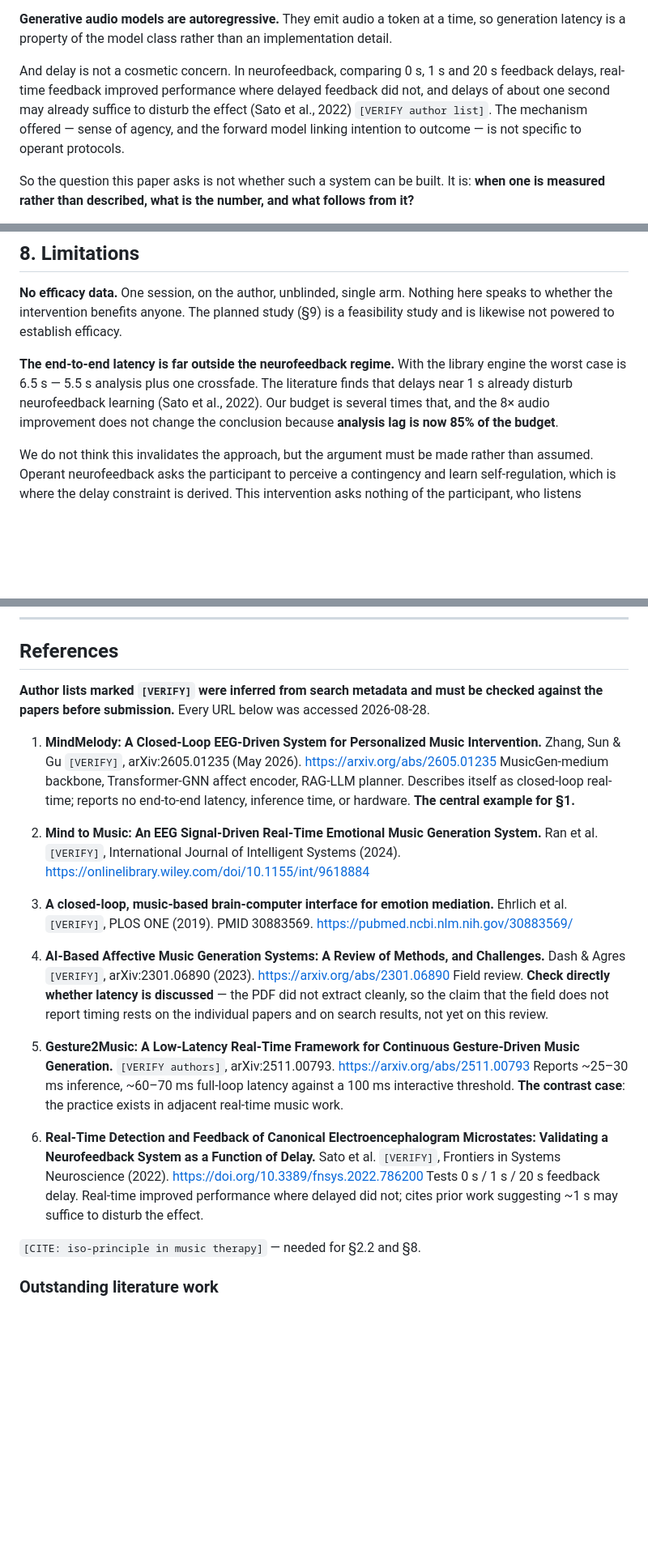
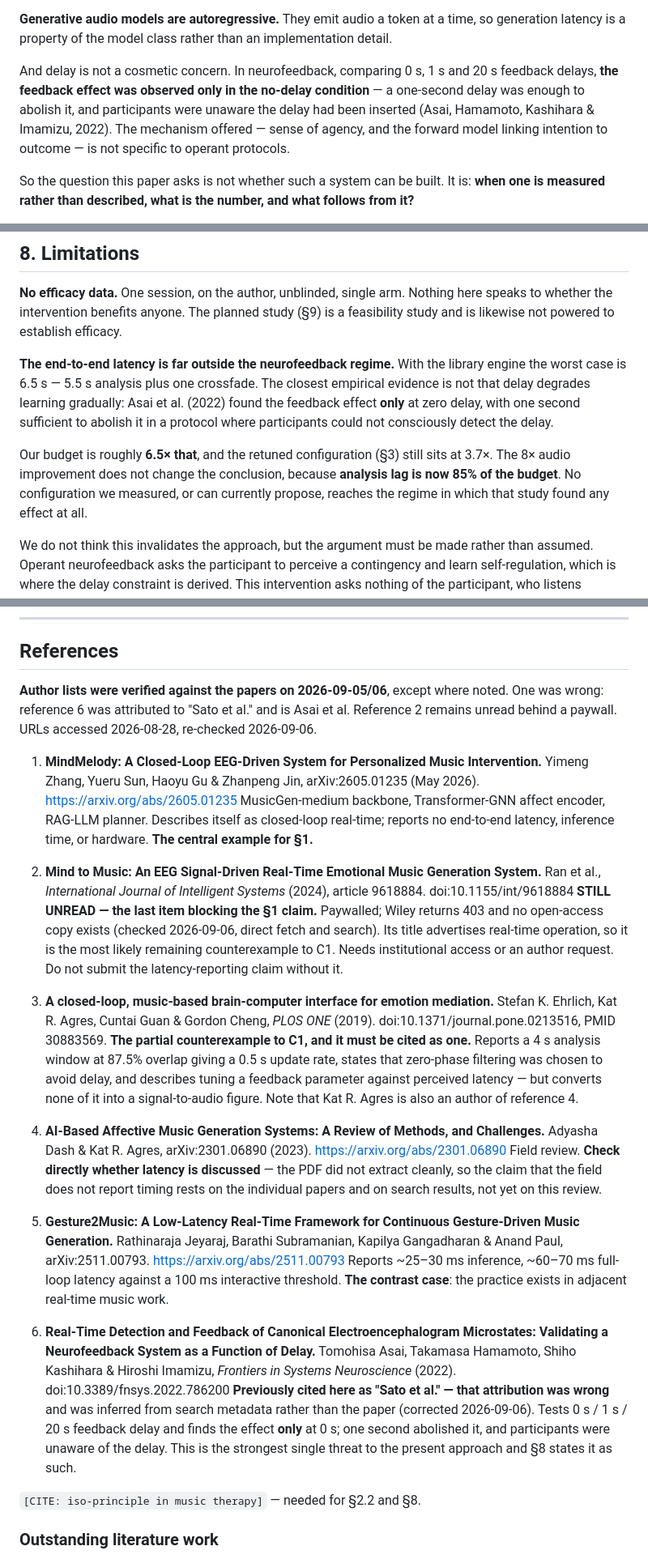
Before and after one commit to kirthankulkarni-bit/Brain-Music-Therapy, a Markdown page: docs/preprint_draft.md, 3 parts joined by grey strips. Shown at 81% size. Rendered like a GitHub page; blank space fills up the shorter version.

Commit message:
a reference was attributed to the wrong authors, and it is the paper that matters most (9/6)
Went through the 27 unresolved [CITE]/[VERIFY] markers left in the drafts. Most were
routine. One was not.

REFERENCE 6 WAS THE WRONG PEOPLE

The delay study was cited as "Sato et al., 2022". It is Tomohisa Asai, Takamasa Hamamoto,
Shiho Kashihara and Hiroshi Imamizu. The attribution came from search metadata rather
than the paper, exactly as the [VERIFY] marker warned, and it appears in both
preprint_draft.md and related_work.md.

It is also the single most load-bearing citation in the paper. Section 8 uses it to frame
the project's biggest threat - whether a therapeutic effect survives the measured latency
- so a misattributed author list sits under the most important limitation the paper
states about itself.

AND THE FINDING WAS UNDERSTATED

The draft said "delays of about one second may already suffice to disturb the effect".
The paper is stronger than that: the feedback effect was observed ONLY in the no-delay
condition. One second abolished it, and participants could not consciously detect the
delay that did so.

That changes the tone of section 8 rather than the conclusion. The deployed budget is
6.5 s, roughly 6.5x the delay at which that study found nothing at all; the retuned
configuration is still 3.7x. No configuration measured here, or currently proposable,
reaches the regime in which the effect existed. The draft's argument for why this may not
be fatal - that the iso-principle asks nothing of the participant and so may not need
perceived agency - still stands, but it is now clearly an argument rather than a hedge,
and it should be read as the paper's central open risk.

THE REST

Filled in the author lists verified yesterday but only ever written into related_work's
table, not the preprint's bibliography: MindMelody gains its fourth author, Ehrlich gains
its full list, Dash & Agres, Gesture2Music (Jeyaraj, Subramanian, Gangadharan & Paul) and
AudioLCM (333x confirmed, on a 4090Ti). Noted that Kat R. Agres authors both Ehrlich and
the Dash review.

Mind to Music stays unread. Tried the Wiley PDF directly and searched for an open-access
copy; 403 and nothing. Recorded in the bibliography as the last item blocking the section
1 claim, with what access is needed, so the next session does not repeat the dead end.

97 tests pass, 37 claims reproduce. No code changed.

Co-Authored-By: Claude Opus 5 <noreply@anthropic.com>

```diff
--- a/docs/preprint_draft.md
+++ b/docs/preprint_draft.md
@@ -59,9 +59,9 @@ must integrate over time to get a usable estimate at all.
 generation latency is a property of the model class rather than an implementation detail.
 
 And delay is not a cosmetic concern. In neurofeedback, comparing 0 s, 1 s and 20 s
-feedback delays, real-time feedback improved performance where delayed feedback did not,
-and delays of about one second may already suffice to disturb the effect (Sato et al.,
-2022) `[VERIFY author list]`. The mechanism offered — sense of agency, and the forward
+feedback delays, **the feedback effect was observed only in the no-delay condition** —
+a one-second delay was enough to abolish it, and participants were unaware the delay had
+been inserted (Asai, Hamamoto, Kashihara & Imamizu, 2022). The mechanism offered — sense of agency, and the forward
 model linking intention to outcome — is not specific to operant protocols.
 
 So the question this paper asks is not whether such a system can be built. It is: **when
@@ -617,10 +617,15 @@ speaks to whether the intervention benefits anyone. The planned study (§9) is a
 feasibility study and is likewise not powered to establish efficacy.
 
 **The end-to-end latency is far outside the neurofeedback regime.** With the library
-engine the worst case is 6.5 s — 5.5 s analysis plus one crossfade. The literature
-finds that delays near 1 s already disturb neurofeedback learning (Sato et al., 2022).
-Our budget is several times that, and the 8× audio improvement does not change the
-conclusion because **analysis lag is now 85% of the budget**.
+engine the worst case is 6.5 s — 5.5 s analysis plus one crossfade. The closest empirical
+evidence is not that delay degrades learning gradually: Asai et al. (2022) found the
+feedback effect **only** at zero delay, with one second sufficient to abolish it in a
+protocol where participants could not consciously detect the delay.
+
+Our budget is roughly **6.5× that**, and the retuned configuration (§3) still sits at
+3.7×. The 8× audio improvement does not change the conclusion, because **analysis lag is
+now 85% of the budget**. No configuration we measured, or can currently propose, reaches
+the regime in which that study found any effect at all.
 
 We do not think this invalidates the approach, but the argument must be made rather than
 assumed. Operant neurofeedback asks the participant to perceive a contingency and learn
@@ -670,42 +675,59 @@ from mechanism rather than a measurement.
 
 ## References
 
-**Author lists marked `[VERIFY]` were inferred from search metadata and must be checked
-against the papers before submission.** Every URL below was accessed 2026-08-28.
+**Author lists were verified against the papers on 2026-09-05/06**, except where noted.
+One was wrong: reference 6 was attributed to "Sato et al." and is Asai et al. Reference 2
+remains unread behind a paywall. URLs accessed 2026-08-28, re-checked 2026-09-06.
 
 1. **MindMelody: A Closed-Loop EEG-Driven System for Personalized Music Intervention.**
-   Zhang, Sun & Gu `[VERIFY]`, arXiv:2605.01235 (May 2026).
+   Yimeng Zhang, Yueru Sun, Haoyu Gu & Zhanpeng Jin, arXiv:2605.01235 (May 2026).
    https://arxiv.org/abs/2605.01235
    MusicGen-medium backbone, Transformer-GNN affect encoder, RAG-LLM planner. Describes
    itself as closed-loop real-time; reports no end-to-end latency, inference time, or
    hardware. **The central example for §1.**
 
 2. **Mind to Music: An EEG Signal-Driven Real-Time Emotional Music Generation System.**
-   Ran et al. `[VERIFY]`, International Journal of Intelligent Systems (2024).
-   https://onlinelibrary.wiley.com/doi/10.1155/int/9618884
+   Ran et al., *International Journal of Intelligent Systems* (2024), article 9618884.
+   doi:10.1155/int/9618884
+   **STILL UNREAD — the last item blocking the §1 claim.** Paywalled; Wiley returns 403
+   and no open-access copy exists (checked 2026-09-06, direct fetch and search). Its
+   title advertises real-time operation, so it is the most likely remaining
+   counterexample to C1. Needs institutional access or an author request. Do not submit
+   the latency-reporting claim without it.
 
 3. **A closed-loop, music-based brain-computer interface for emotion mediation.**
-   Ehrlich et al. `[VERIFY]`, PLOS ONE (2019). PMID 30883569.
-   https://pubmed.ncbi.nlm.nih.gov/30883569/
+   Stefan K. Ehrlich, Kat R. Agres, Cuntai Guan & Gordon Cheng, *PLOS ONE* (2019).
+   doi:10.1371/journal.pone.0213516, PMID 30883569.
+   **The partial counterexample to C1, and it must be cited as one.** Reports a 4 s
+   analysis window at 87.5% overlap giving a 0.5 s update rate, states that zero-phase
+   filtering was chosen to avoid delay, and describes tuning a feedback parameter against
+   perceived latency — but converts none of it into a signal-to-audio figure. Note that
+   Kat R. Agres is also an author of reference 4.
 
 4. **AI-Based Affective Music Generation Systems: A Review of Methods, and Challenges.**
-   Dash & Agres `[VERIFY]`, arXiv:2301.06890 (2023). https://arxiv.org/abs/2301.06890
+   Adyasha Dash & Kat R. Agres, arXiv:2301.06890 (2023).
+   https://arxiv.org/abs/2301.06890
    Field review. **Check directly whether latency is discussed** — the PDF did not
    extract cleanly, so the claim that the field does not report timing rests on the
    individual papers and on search results, not yet on this review.
 
 5. **Gesture2Music: A Low-Latency Real-Time Framework for Continuous Gesture-Driven
-   Music Generation.** `[VERIFY authors]`, arXiv:2511.00793.
+   Music Generation.** Rathinaraja Jeyaraj, Barathi Subramanian, Kapilya Gangadharan &
+   Anand Paul, arXiv:2511.00793.
    https://arxiv.org/abs/2511.00793
    Reports ~25–30 ms inference, ~60–70 ms full-loop latency against a 100 ms interactive
    threshold. **The contrast case**: the practice exists in adjacent real-time music
    work.
 
 6. **Real-Time Detection and Feedback of Canonical Electroencephalogram Microstates:
-   Validating a Neurofeedback System as a Function of Delay.** Sato et al. `[VERIFY]`,
-   Frontiers in Systems Neuroscience (2022). https://doi.org/10.3389/fnsys.2022.786200
-   Tests 0 s / 1 s / 20 s feedback delay. Real-time improved performance where delayed
-   did not; cites prior work suggesting ~1 s may suffice to disturb the effect.
+   Validating a Neurofeedback System as a Function of Delay.** Tomohisa Asai, Takamasa
+   Hamamoto, Shiho Kashihara & Hiroshi Imamizu, *Frontiers in Systems Neuroscience*
+   (2022). doi:10.3389/fnsys.2022.786200
+   **Previously cited here as "Sato et al." — that attribution was wrong** and was
+   inferred from search metadata rather than the paper (corrected 2026-09-06).
+   Tests 0 s / 1 s / 20 s feedback delay and finds the effect **only** at 0 s; one second
+   abolished it, and participants were unaware of the delay. This is the strongest
+   single threat to the present approach and §8 states it as such.
 
 `[CITE: iso-principle in music therapy]` — needed for §2.2 and §8.
 
```
Also changed, not shown: docs/related_work.md (+1 -1 lines).
